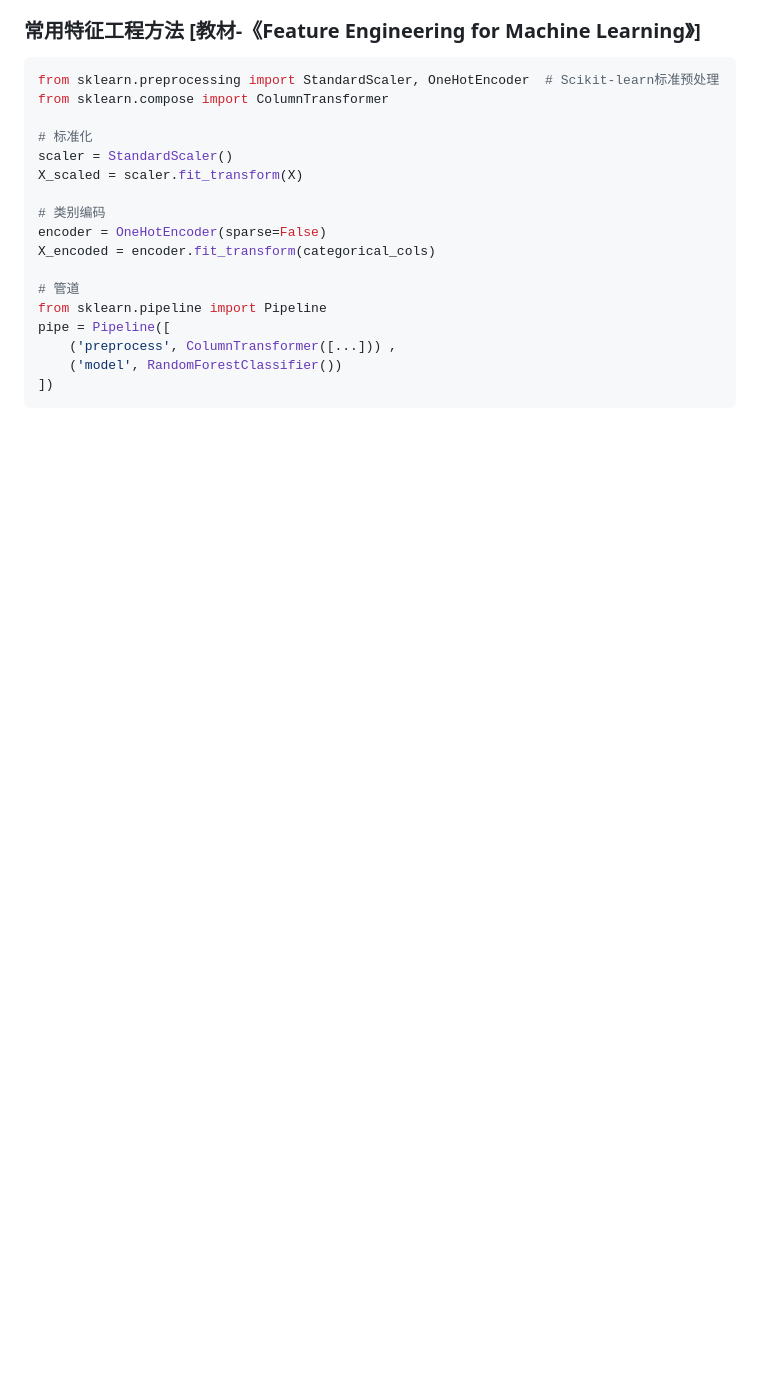
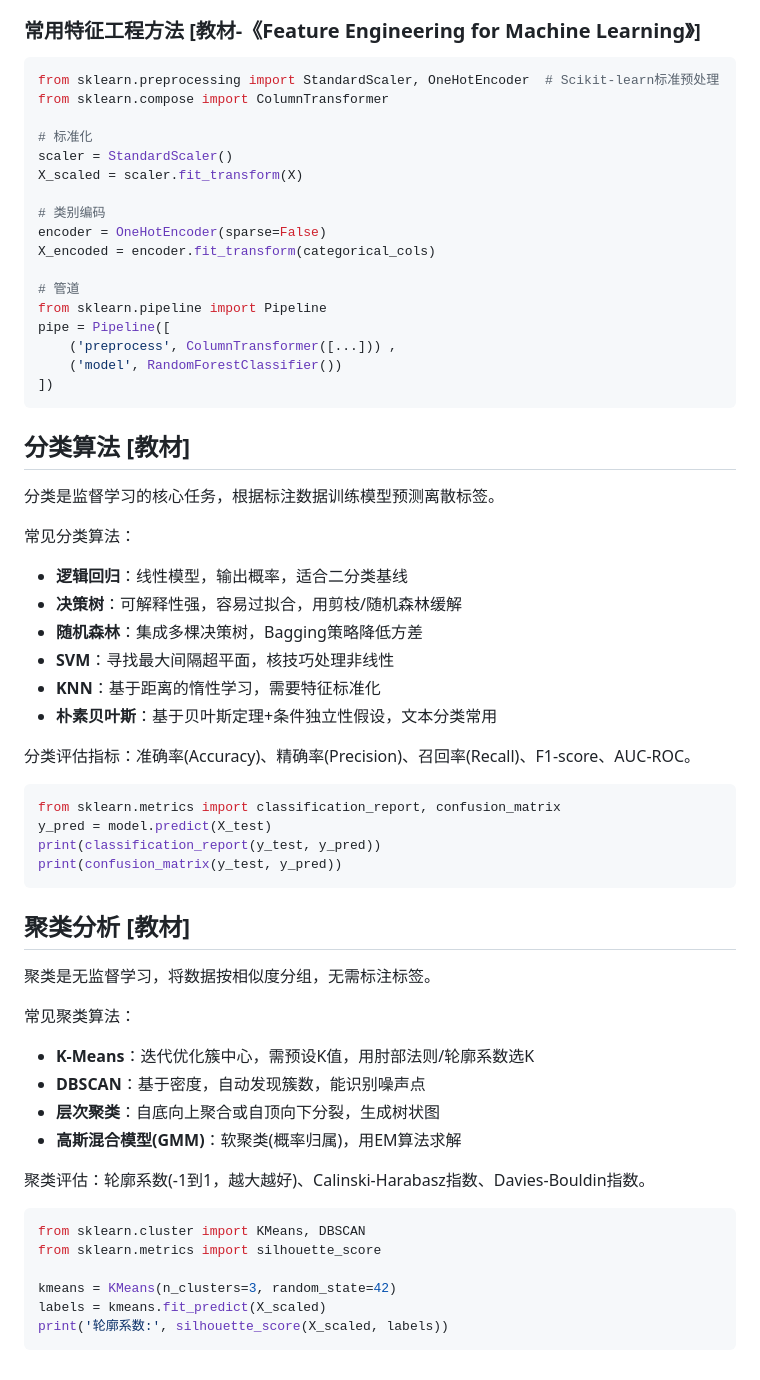
Before and after one commit to sg06231219-boop/multi-agent-edu, a Markdown page: knowledge_base/data_science.md, the part around the change. Drawn GitHub-style; blank space fills up the shorter version.

Commit message:
v3.0.0: knowledge_base/data_science.md

````diff
--- a/knowledge_base/data_science.md
+++ b/knowledge_base/data_science.md
@@ -163,3 +163,45 @@ pipe = Pipeline([
     ('model', RandomForestClassifier())
 ])
 ```
+
+## 分类算法 [教材]
+
+分类是监督学习的核心任务，根据标注数据训练模型预测离散标签。
+
+常见分类算法：
+- **逻辑回归**：线性模型，输出概率，适合二分类基线
+- **决策树**：可解释性强，容易过拟合，用剪枝/随机森林缓解
+- **随机森林**：集成多棵决策树，Bagging策略降低方差
+- **SVM**：寻找最大间隔超平面，核技巧处理非线性
+- **KNN**：基于距离的惰性学习，需要特征标准化
+- **朴素贝叶斯**：基于贝叶斯定理+条件独立性假设，文本分类常用
+
+分类评估指标：准确率(Accuracy)、精确率(Precision)、召回率(Recall)、F1-score、AUC-ROC。
+
+```python
+from sklearn.metrics import classification_report, confusion_matrix
+y_pred = model.predict(X_test)
+print(classification_report(y_test, y_pred))
+print(confusion_matrix(y_test, y_pred))
+```
+
+## 聚类分析 [教材]
+
+聚类是无监督学习，将数据按相似度分组，无需标注标签。
+
+常见聚类算法：
+- **K-Means**：迭代优化簇中心，需预设K值，用肘部法则/轮廓系数选K
+- **DBSCAN**：基于密度，自动发现簇数，能识别噪声点
+- **层次聚类**：自底向上聚合或自顶向下分裂，生成树状图
+- **高斯混合模型(GMM)**：软聚类(概率归属)，用EM算法求解
+
+聚类评估：轮廓系数(-1到1，越大越好)、Calinski-Harabasz指数、Davies-Bouldin指数。
+
+```python
+from sklearn.cluster import KMeans, DBSCAN
+from sklearn.metrics import silhouette_score
+
+kmeans = KMeans(n_clusters=3, random_state=42)
+labels = kmeans.fit_predict(X_scaled)
+print('轮廓系数:', silhouette_score(X_scaled, labels))
+```
````
